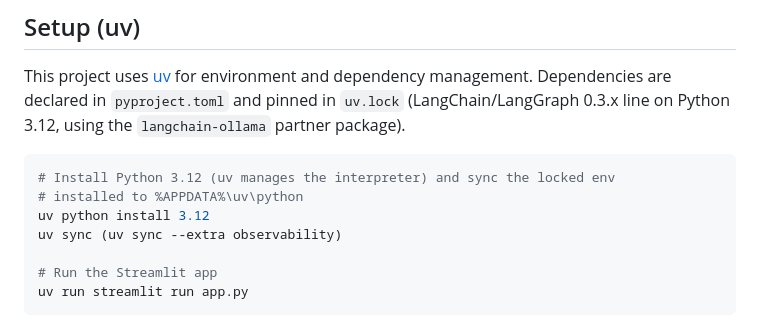
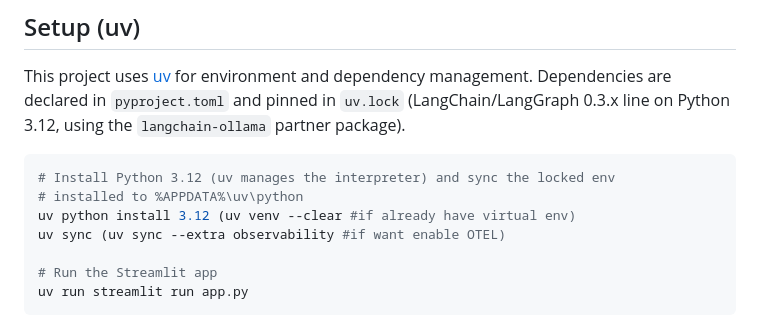
Before and after one commit to ly2xxx/langgraph_ollama, a Markdown page: README.md, the part around the change. Rendered like a GitHub page.

````diff
--- a/README.md
+++ b/README.md
@@ -12,8 +12,8 @@ partner package).
 ```bash
 # Install Python 3.12 (uv manages the interpreter) and sync the locked env
 # installed to %APPDATA%\uv\python
-uv python install 3.12
-uv sync (uv sync --extra observability)
+uv python install 3.12 (uv venv --clear #if already have virtual env)
+uv sync (uv sync --extra observability #if want enable OTEL)
 
 # Run the Streamlit app
 uv run streamlit run app.py
````
Also changed, not shown: coding_agent/README.md (+5 -0 lines), coding_agent/image/README/1785337898562.png (added), 1 other file.
